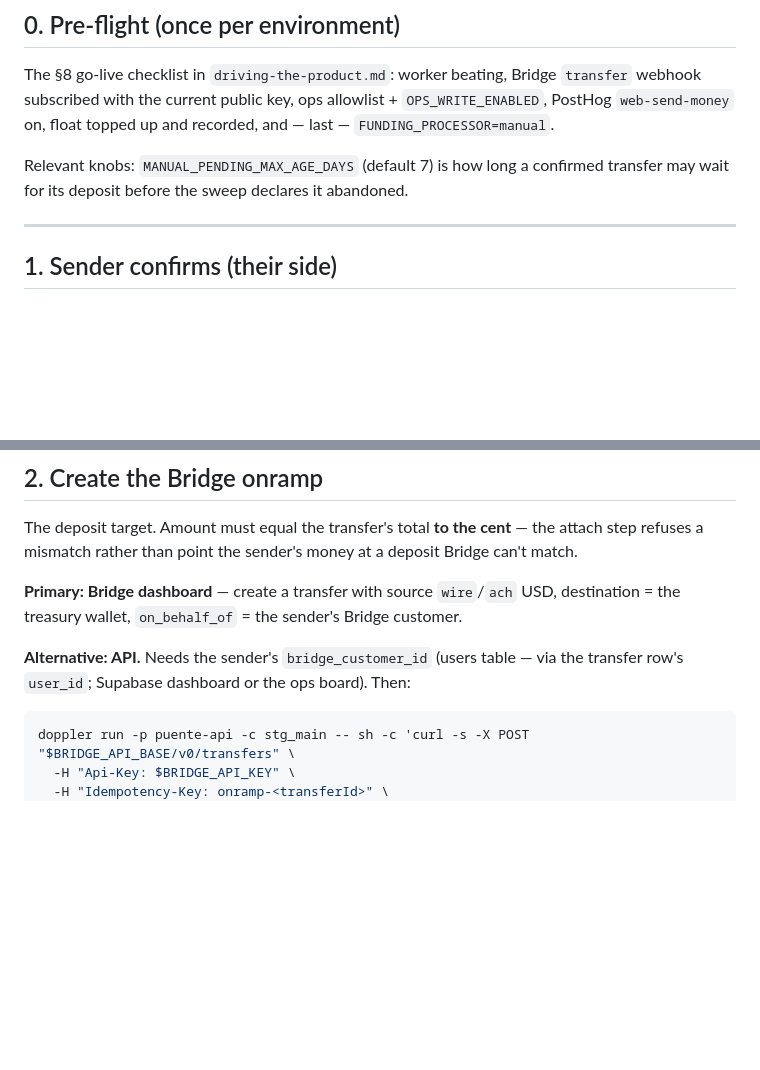
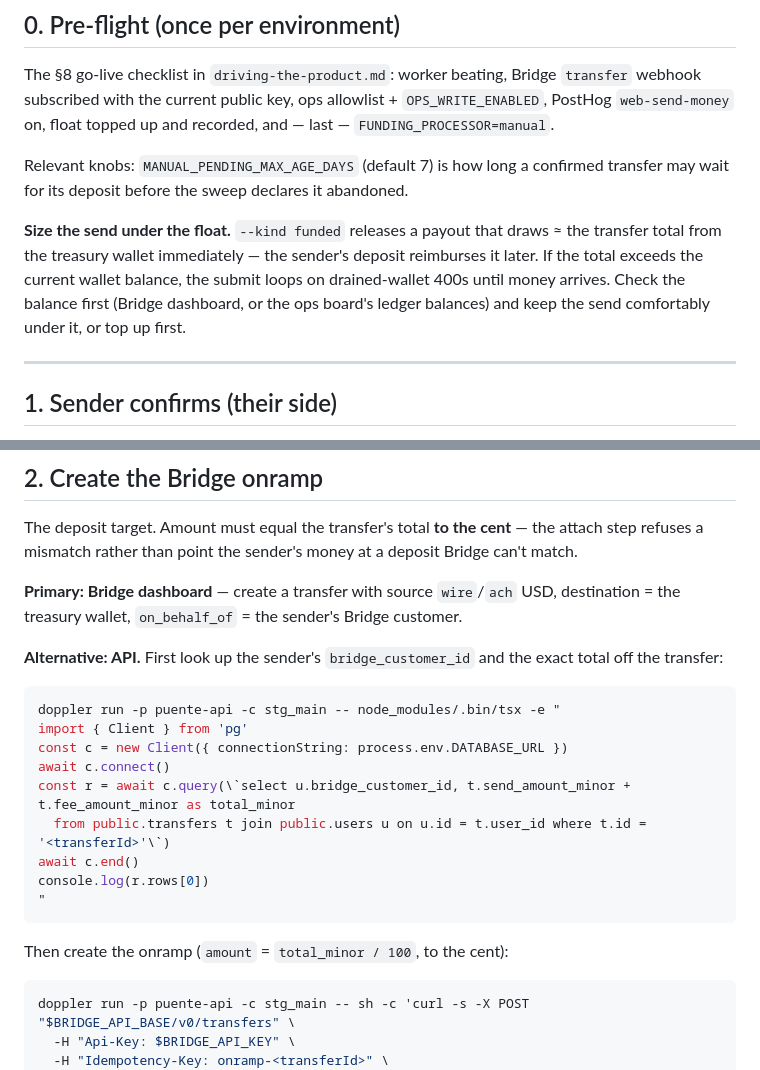
Before and after one commit to PuenteFinancial/PuenteApp, a Markdown page: docs/runbooks/manual-funding-run.md, 2 parts joined by grey strips. GitHub-like rendering; blank space fills up the shorter version.

Commit message:
docs: manual-funding-run — customer-id lookup one-liner + float-sizing caution
Co-Authored-By: Claude Opus 5 <noreply@anthropic.com>

````diff
--- a/docs/runbooks/manual-funding-run.md
+++ b/docs/runbooks/manual-funding-run.md
@@ -28,6 +28,13 @@ and — last — `FUNDING_PROCESSOR=manual`.
 Relevant knobs: `MANUAL_PENDING_MAX_AGE_DAYS` (default 7) is how long a confirmed
 transfer may wait for its deposit before the sweep declares it abandoned.
 
+**Size the send under the float.** `--kind funded` releases a payout that draws
+≈ the transfer total from the treasury wallet immediately — the sender's deposit
+reimburses it later. If the total exceeds the current wallet balance, the submit
+loops on drained-wallet 400s until money arrives. Check the balance first
+(Bridge dashboard, or the ops board's ledger balances) and keep the send
+comfortably under it, or top up first.
+
 ---
 
 ## 1. Sender confirms (their side)
@@ -48,8 +55,22 @@ Bridge can't match.
 **Primary: Bridge dashboard** — create a transfer with source `wire`/`ach` USD,
 destination = the treasury wallet, `on_behalf_of` = the sender's Bridge customer.
 
-**Alternative: API.** Needs the sender's `bridge_customer_id` (users table — via the
-transfer row's `user_id`; Supabase dashboard or the ops board). Then:
+**Alternative: API.** First look up the sender's `bridge_customer_id` and the exact
+total off the transfer:
+
+```bash
+doppler run -p puente-api -c stg_main -- node_modules/.bin/tsx -e "
+import { Client } from 'pg'
+const c = new Client({ connectionString: process.env.DATABASE_URL })
+await c.connect()
+const r = await c.query(\`select u.bridge_customer_id, t.send_amount_minor + t.fee_amount_minor as total_minor
+  from public.transfers t join public.users u on u.id = t.user_id where t.id = '<transferId>'\`)
+await c.end()
+console.log(r.rows[0])
+"
+```
+
+Then create the onramp (`amount` = `total_minor / 100`, to the cent):
 
 ```bash
 doppler run -p puente-api -c stg_main -- sh -c 'curl -s -X POST "$BRIDGE_API_BASE/v0/transfers" \
````
